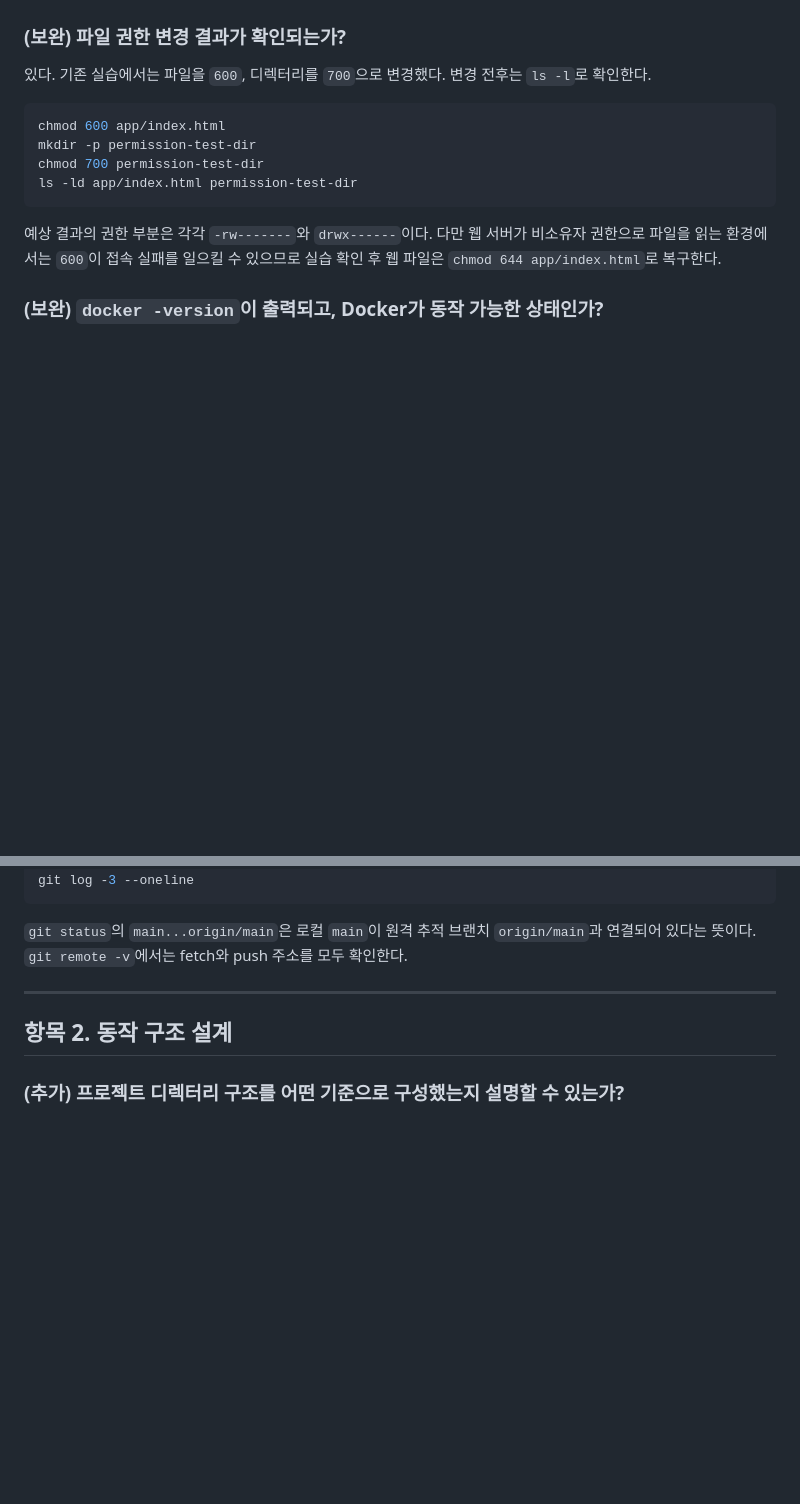
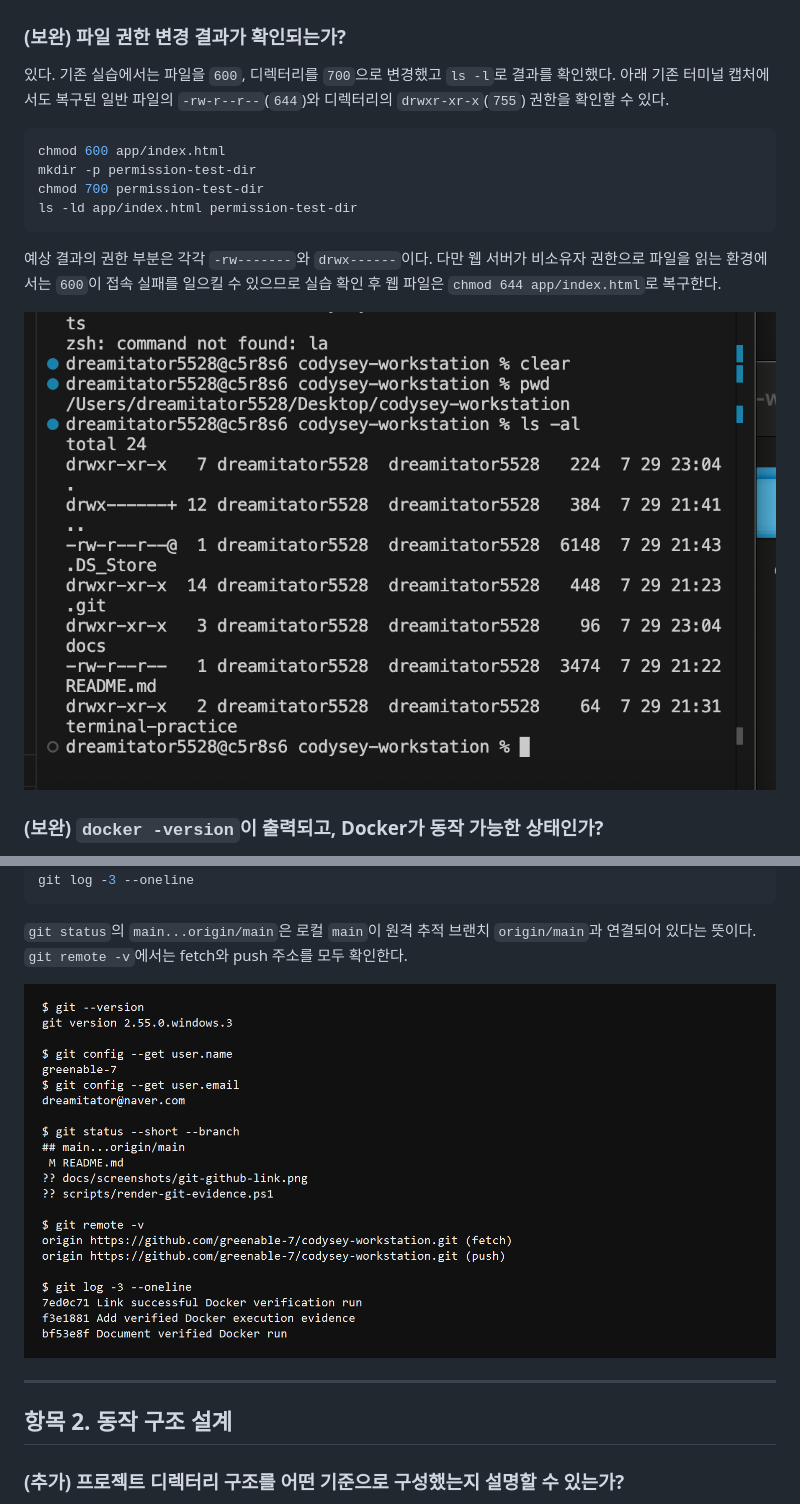
Before and after one commit to greenable-7/codysey-workstation, a Markdown page: README.md, 2 parts joined by grey strips. GitHub-like rendering; pictures changed too: docs/screenshots/git-github-link.png (added); blank space fills up the shorter version.

Commit message:
Add missing verification screenshots

````diff
--- a/README.md
+++ b/README.md
@@ -66,7 +66,7 @@ cd ../..
 
 ### (보완) 파일 권한 변경 결과가 확인되는가?
 
-있다. 기존 실습에서는 파일을 `600`, 디렉터리를 `700`으로 변경했다. 변경 전후는 `ls -l`로 확인한다.
+있다. 기존 실습에서는 파일을 `600`, 디렉터리를 `700`으로 변경했고 `ls -l`로 결과를 확인했다. 아래 기존 터미널 캡처에서도 복구된 일반 파일의 `-rw-r--r--`(`644`)와 디렉터리의 `drwxr-xr-x`(`755`) 권한을 확인할 수 있다.
 
 ```bash
 chmod 600 app/index.html
@@ -76,6 +76,8 @@ ls -ld app/index.html permission-test-dir
 ```
 
 예상 결과의 권한 부분은 각각 `-rw-------`와 `drwx------`이다. 다만 웹 서버가 비소유자 권한으로 파일을 읽는 환경에서는 `600`이 접속 실패를 일으킬 수 있으므로 실습 확인 후 웹 파일은 `chmod 644 app/index.html`로 복구한다.
+
+![파일과 디렉터리 권한 확인](docs/screenshots/terminal-basic-01.png)
 
 ### (보완) `docker -version`이 출력되고, Docker가 동작 가능한 상태인가?
 
@@ -194,6 +200,8 @@ git log -3 --oneline
 ```
 
 `git status`의 `main...origin/main`은 로컬 `main`이 원격 추적 브랜치 `origin/main`과 연결되어 있다는 뜻이다. `git remote -v`에서는 fetch와 push 주소를 모두 확인한다.
+
+![Git 설정과 GitHub 원격 저장소 연동](docs/screenshots/git-github-link.png)
 
 ---
 
````
Also changed, not shown: other parts of README.md (+4 -0 lines), 1 other file.
